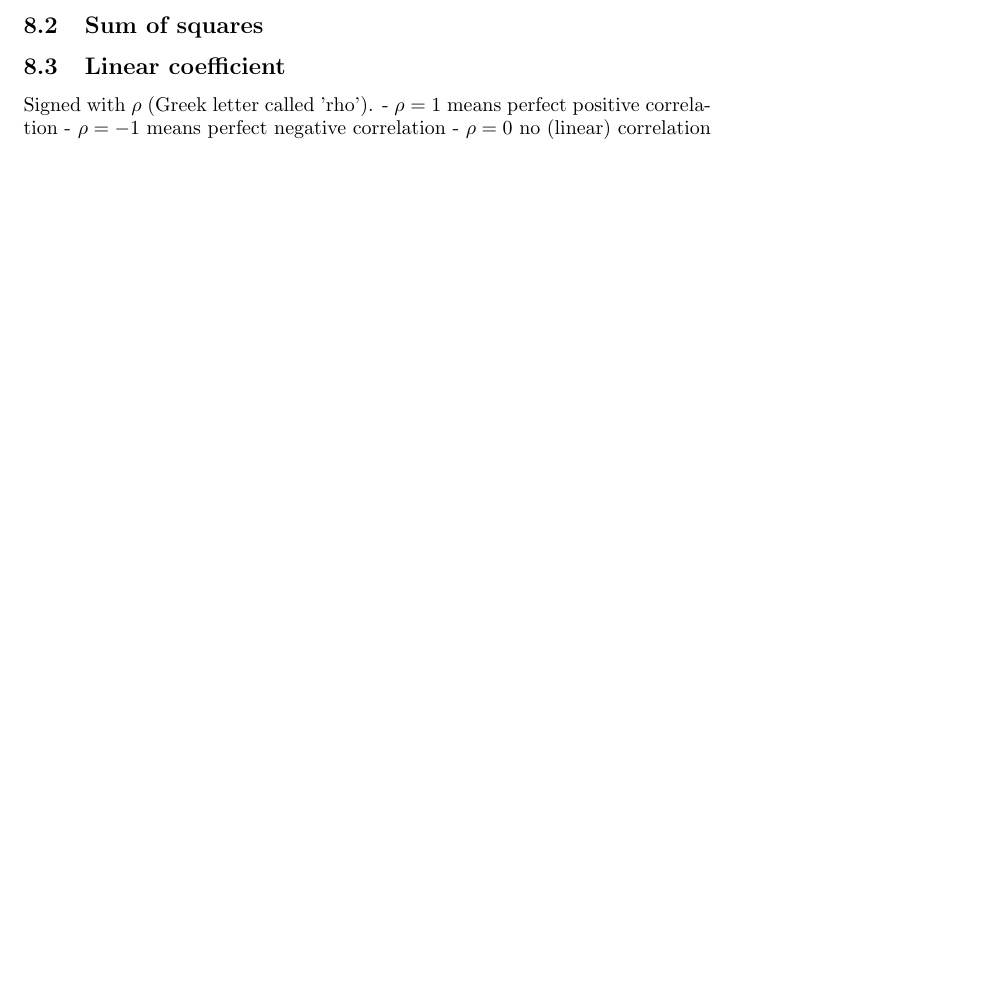
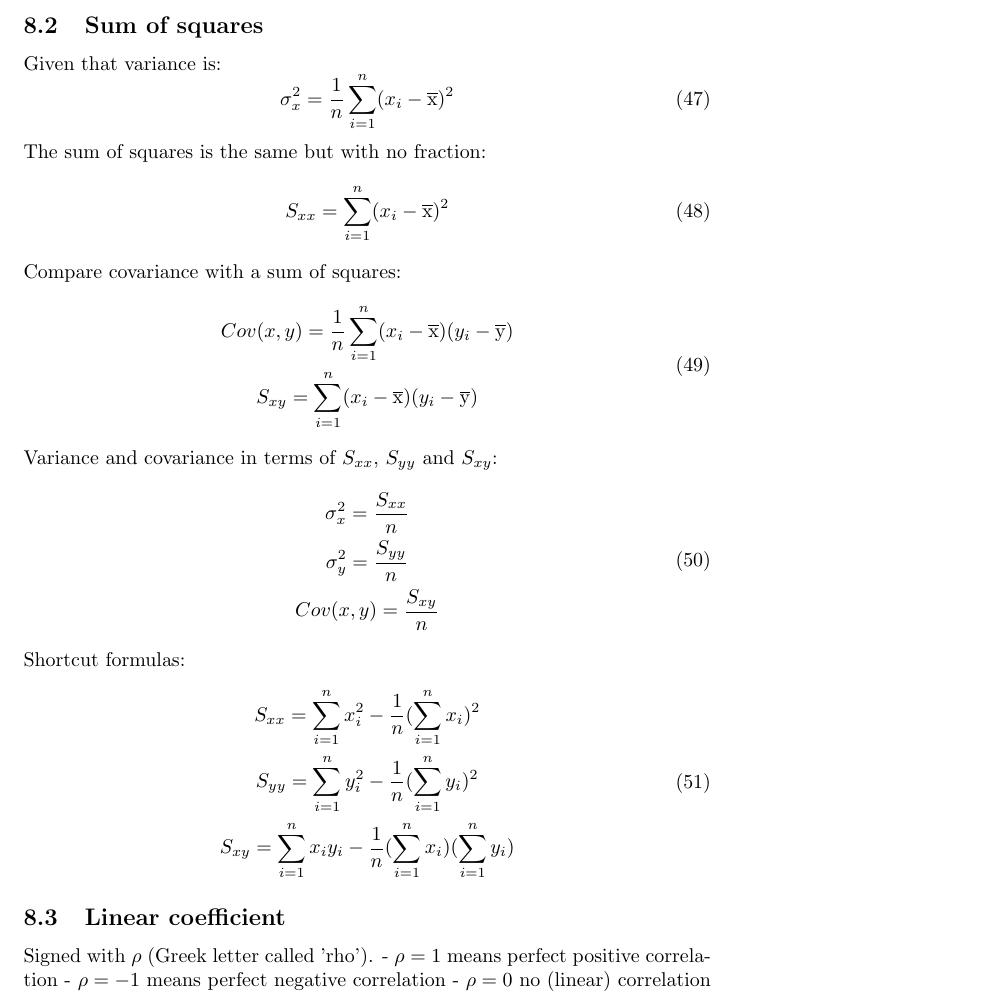
Before and after one commit to vollcheck/math-academy, a LaTeX document (cards/paper.tex): part of page 10 of 15 before the commit and part of page 10 of 16 after it, cut so that both start at the same text, the shorter picture padded with empty space. Compiled offline with pdfLaTeX.

Commit message:
sum of squares note

```diff
--- a/cards/paper.tex
+++ b/cards/paper.tex
@@ -519,6 +519,38 @@ $70$ & $490$ & $28.667$ & $821.780$ & $5752.458$  \\
   \end{gathered}
 \end{equation}
 \subsection{Sum of squares}
+Given that variance is:
+\begin{equation}
+  \sigma^2_x = \frac{1}{n} \sum_{i=1}^n(x_i - \overline{\rm x})^2
+\end{equation}
+The sum of squares is the same but with no fraction:
+\begin{equation}
+  S_{xx} = \sum_{i=1}^n(x_i - \overline{\rm x})^2
+\end{equation}
+Compare covariance with a sum of squares:
+\begin{equation}
+  \begin{gathered}
+    Cov(x,y) = \frac{1}{n} \sum_{i=1}^n(x_i - \overline{\rm x})(y_i - \overline{\rm y}) \\
+    S_{xy} = \sum_{i=1}^n(x_i - \overline{\rm x})(y_i - \overline{\rm y})
+  \end{gathered}
+\end{equation}
+Variance and covariance in terms of $S_{xx}$, $S_{yy}$ and $S_{xy}$:
+\begin{equation}
+  \begin{gathered}
+    \sigma^2_x = \frac{S_{xx}}{n} \\
+    \sigma^2_y = \frac{S_{yy}}{n} \\
+    Cov(x,y) = \frac{S_{xy}}{n}
+  \end{gathered}
+\end{equation}
+%TODO: some heading?
+Shortcut formulas:
+\begin{equation}
+  \begin{gathered}
+    S_{xx} = \sum_{i=1}^n x_i^2 - \frac{1}{n} (\sum_{i=1}^n x_i)^2 \\
+    S_{yy} = \sum_{i=1}^n y_i^2 - \frac{1}{n} (\sum_{i=1}^n y_i)^2 \\
+    S_{xy} = \sum_{i=1}^n x_iy_i - \frac{1}{n} (\sum_{i=1}^n x_i)(\sum_{i=1}^n y_i)
+  \end{gathered}
+\end{equation}
 \subsection{Linear coefficient}
 Signed with $\rho$ (Greek letter called 'rho').
 - $\rho = 1$ means perfect positive correlation
```
